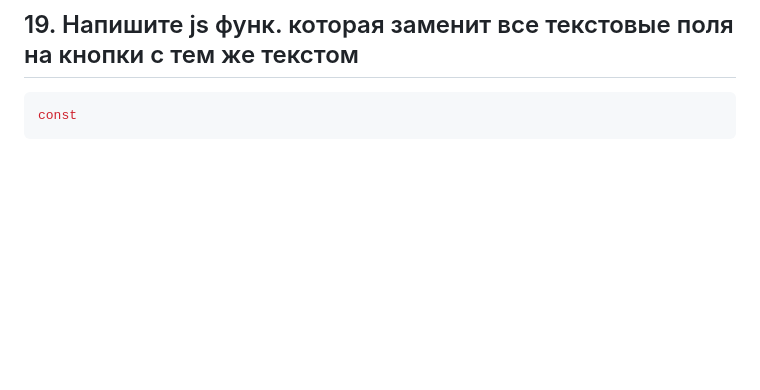
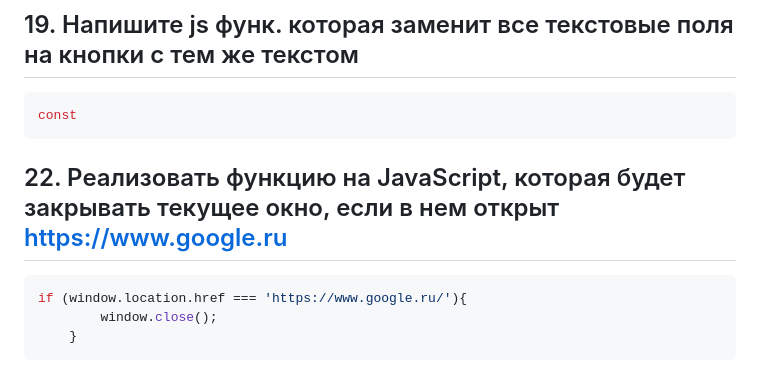
Before and after one commit to eliteSufferer/ITMO_Studies, a Markdown page: Web/scripts-rubezhka.md, the part around the change. Drawn GitHub-style; blank space fills up the shorter version.

````diff
--- a/Web/scripts-rubezhka.md
+++ b/Web/scripts-rubezhka.md
@@ -123,3 +123,10 @@ nyan.innerHTML = "<img src=' http://www.example.com/nyancat.gif'>";
 ```js
 const
 ```
+
+## 22. Реализовать функцию на JavaScript, которая будет закрывать текущее окно, если в нем открыт https://www.google.ru
+```js
+if (window.location.href === 'https://www.google.ru/'){
+        window.close();
+    }
+```
````
